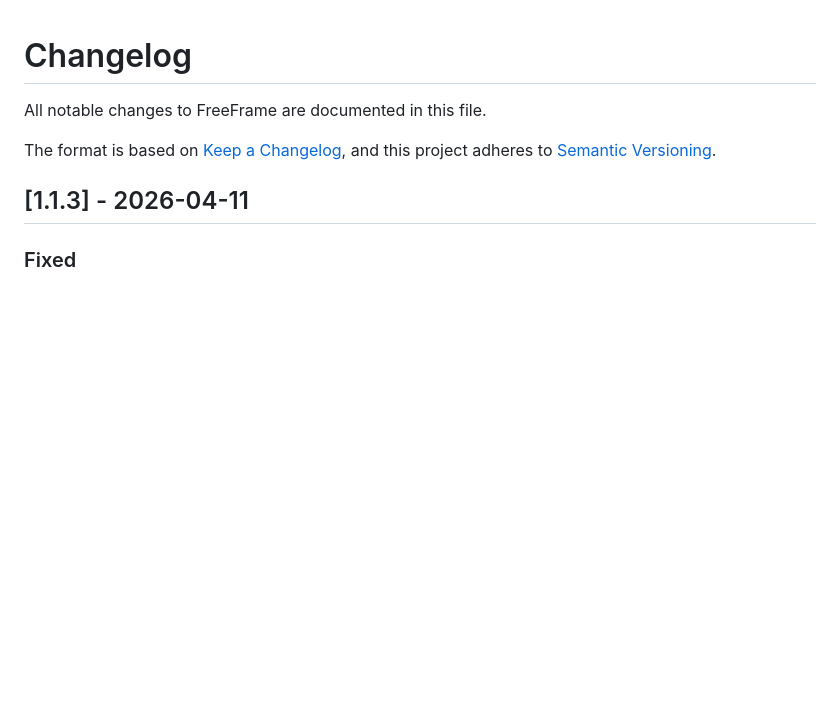
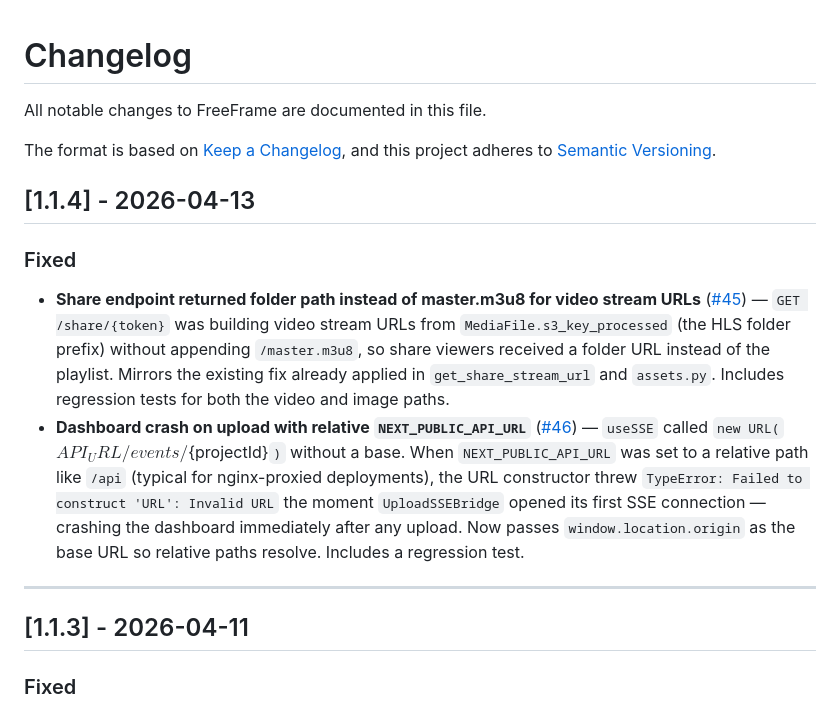
Before and after one commit to Everillangel/freeframe, a Markdown page: CHANGELOG.md, the part around the change. GitHub-like rendering; blank space fills up the shorter version.

Commit message:
docs: add v1.1.4 to CHANGELOG (share m3u8 + SSE URL fixes) (#50)
Co-authored-by: Claude Opus 4.6 (1M context) <noreply@anthropic.com>

```diff
--- a/CHANGELOG.md
+++ b/CHANGELOG.md
@@ -4,6 +4,14 @@ All notable changes to FreeFrame are documented in this file.
 
 The format is based on [Keep a Changelog](https://keepachangelog.com/en/1.1.0/),
 and this project adheres to [Semantic Versioning](https://semver.org/spec/v2.0.0.html).
+
+## [1.1.4] - 2026-04-13
+
+### Fixed
+- **Share endpoint returned folder path instead of master.m3u8 for video stream URLs** ([#45](https://github.com/Techiebutler/freeframe/issues/45)) — `GET /share/{token}` was building video stream URLs from `MediaFile.s3_key_processed` (the HLS folder prefix) without appending `/master.m3u8`, so share viewers received a folder URL instead of the playlist. Mirrors the existing fix already applied in `get_share_stream_url` and `assets.py`. Includes regression tests for both the video and image paths.
+- **Dashboard crash on upload with relative `NEXT_PUBLIC_API_URL`** ([#46](https://github.com/Techiebutler/freeframe/issues/46)) — `useSSE` called `new URL(`${API_URL}/events/${projectId}`)` without a base. When `NEXT_PUBLIC_API_URL` was set to a relative path like `/api` (typical for nginx-proxied deployments), the URL constructor threw `TypeError: Failed to construct 'URL': Invalid URL` the moment `UploadSSEBridge` opened its first SSE connection — crashing the dashboard immediately after any upload. Now passes `window.location.origin` as the base URL so relative paths resolve. Includes a regression test.
+
+---
 
 ## [1.1.3] - 2026-04-11
 
```
